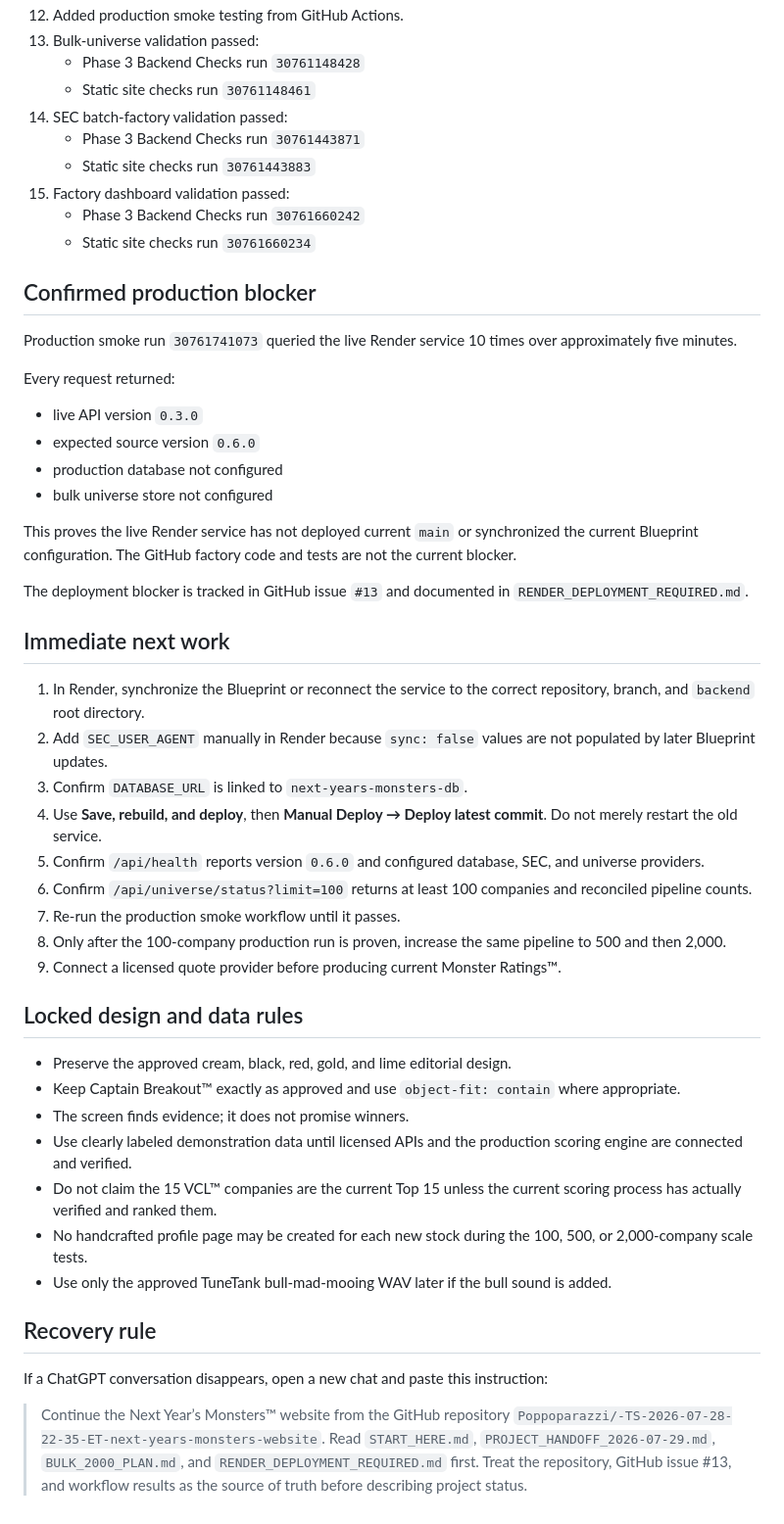
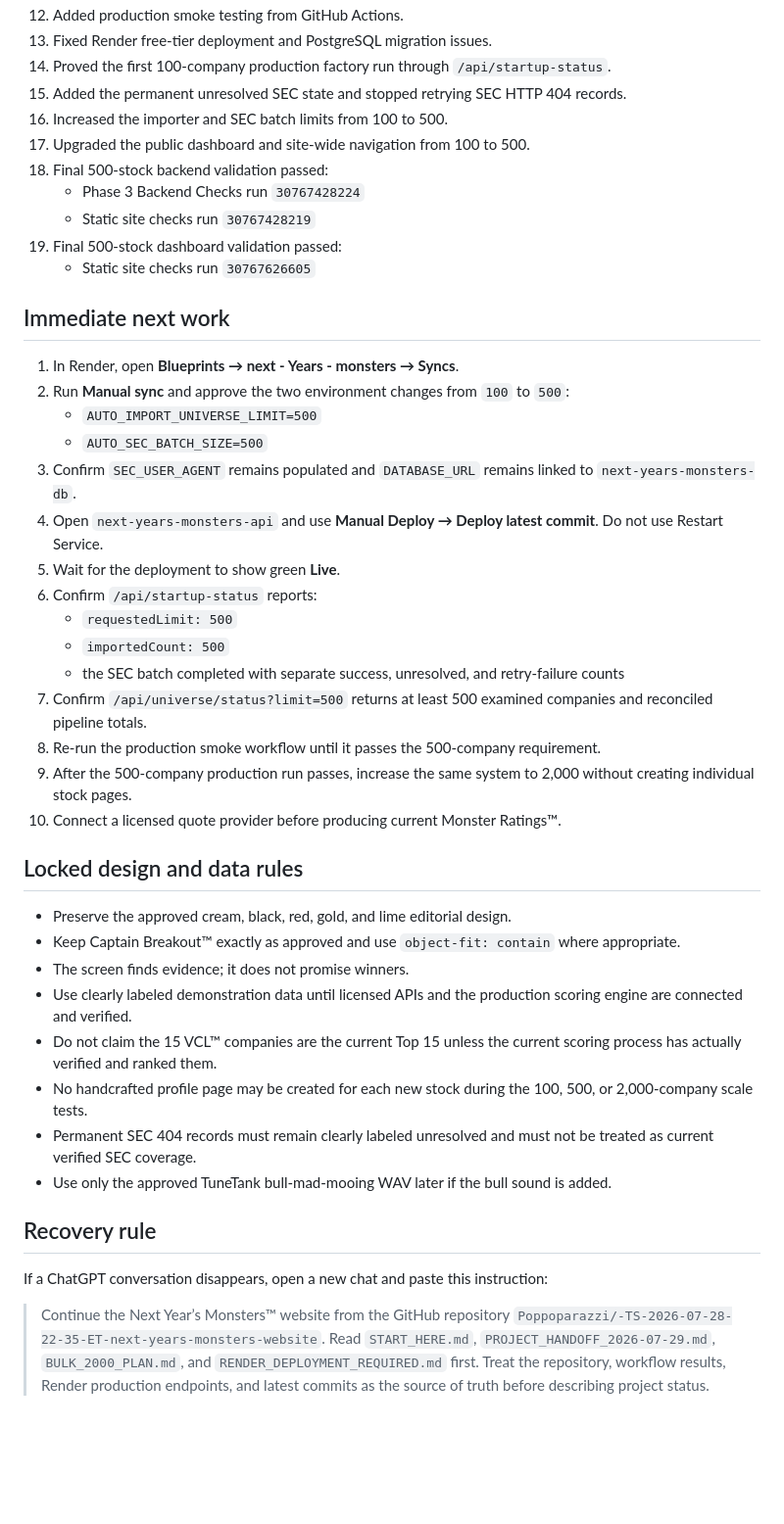
Before and after one commit to Poppoparazzi/-TS-2026-07-28-22-35-ET-next-years-monsters-website, a Markdown page: START_HERE.md, the part around one of its changes. Shown at 98% size. GitHub-like rendering; blank space fills up the shorter version.

Commit message:
Record proven 100-stock run and validated 500-stock factory

```diff
--- a/START_HERE.md
+++ b/START_HERE.md
@@ -64,40 +75,32 @@ Do not rely on prior chat memory as the source of truth. The repository, workflo
 12. Added production smoke testing from GitHub Actions.
-13. Bulk-universe validation passed:
-    - Phase 3 Backend Checks run `30761148428`
-    - Static site checks run `30761148461`
-14. SEC batch-factory validation passed:
-    - Phase 3 Backend Checks run `30761443871`
-    - Static site checks run `30761443883`
-15. Factory dashboard validation passed:
-    - Phase 3 Backend Checks run `30761660242`
-    - Static site checks run `30761660234`
-
-## Confirmed production blocker
-
-Production smoke run `30761741073` queried the live Render service 10 times over approximately five minutes.
-
-Every request returned:
-
-- live API version `0.3.0`
-- expected source version `0.6.0`
-- production database not configured
-- bulk universe store not configured
-
-This proves the live Render service has not deployed current `main` or synchronized the current Blueprint configuration. The GitHub factory code and tests are not the current blocker.
-
-The deployment blocker is tracked in GitHub issue `#13` and documented in `RENDER_DEPLOYMENT_REQUIRED.md`.
+13. Fixed Render free-tier deployment and PostgreSQL migration issues.
+14. Proved the first 100-company production factory run through `/api/startup-status`.
+15. Added the permanent unresolved SEC state and stopped retrying SEC HTTP 404 records.
+16. Increased the importer and SEC batch limits from 100 to 500.
+17. Upgraded the public dashboard and site-wide navigation from 100 to 500.
+18. Final 500-stock backend validation passed:
+    - Phase 3 Backend Checks run `30767428224`
+    - Static site checks run `30767428219`
+19. Final 500-stock dashboard validation passed:
+    - Static site checks run `30767626605`
 
 ## Immediate next work
 
-1. In Render, synchronize the Blueprint or reconnect the service to the correct repository, branch, and `backend` root directory.
-2. Add `SEC_USER_AGENT` manually in Render because `sync: false` values are not populated by later Blueprint updates.
-3. Confirm `DATABASE_URL` is linked to `next-years-monsters-db`.
-4. Use **Save, rebuild, and deploy**, then **Manual Deploy → Deploy latest commit**. Do not merely restart the old service.
-5. Confirm `/api/health` reports version `0.6.0` and configured database, SEC, and universe providers.
-6. Confirm `/api/universe/status?limit=100` returns at least 100 companies and reconciled pipeline counts.
-7. Re-run the production smoke workflow until it passes.
-8. Only after the 100-company production run is proven, increase the same pipeline to 500 and then 2,000.
-9. Connect a licensed quote provider before producing current Monster Ratings™.
+1. In Render, open **Blueprints → next - Years - monsters → Syncs**.
+2. Run **Manual sync** and approve the two environment changes from `100` to `500`:
+   - `AUTO_IMPORT_UNIVERSE_LIMIT=500`
+   - `AUTO_SEC_BATCH_SIZE=500`
+3. Confirm `SEC_USER_AGENT` remains populated and `DATABASE_URL` remains linked to `next-years-monsters-db`.
+4. Open `next-years-monsters-api` and use **Manual Deploy → Deploy latest commit**. Do not use Restart Service.
+5. Wait for the deployment to show green **Live**.
+6. Confirm `/api/startup-status` reports:
+   - `requestedLimit: 500`
+   - `importedCount: 500`
+   - the SEC batch completed with separate success, unresolved, and retry-failure counts
+7. Confirm `/api/universe/status?limit=500` returns at least 500 examined companies and reconciled pipeline totals.
+8. Re-run the production smoke workflow until it passes the 500-company requirement.
+9. After the 500-company production run passes, increase the same system to 2,000 without creating individual stock pages.
+10. Connect a licensed quote provider before producing current Monster Ratings™.
 
 ## Locked design and data rules
 
@@ -107,10 +110,11 @@ The deployment blocker is tracked in GitHub issue `#13` and documented in `RENDE
 - Use clearly labeled demonstration data until licensed APIs and the production scoring engine are connected and verified.
 - Do not claim the 15 VCL™ companies are the current Top 15 unless the current scoring process has actually verified and ranked them.
 - No handcrafted profile page may be created for each new stock during the 100, 500, or 2,000-company scale tests.
+- Permanent SEC 404 records must remain clearly labeled unresolved and must not be treated as current verified SEC coverage.
 - Use only the approved TuneTank bull-mad-mooing WAV later if the bull sound is added.
 
 ## Recovery rule
 
 If a ChatGPT conversation disappears, open a new chat and paste this instruction:
 
-> Continue the Next Year’s Monsters™ website from the GitHub repository `Poppoparazzi/-TS-2026-07-28-22-35-ET-next-years-monsters-website`. Read `START_HERE.md`, `PROJECT_HANDOFF_2026-07-29.md`, `BULK_2000_PLAN.md`, and `RENDER_DEPLOYMENT_REQUIRED.md` first. Treat the repository, GitHub issue #13, and workflow results as the source of truth before describing project status.
+> Continue the Next Year’s Monsters™ website from the GitHub repository `Poppoparazzi/-TS-2026-07-28-22-35-ET-next-years-monsters-website`. Read `START_HERE.md`, `PROJECT_HANDOFF_2026-07-29.md`, `BULK_2000_PLAN.md`, and `RENDER_DEPLOYMENT_REQUIRED.md` first. Treat the repository, workflow results, Render production endpoints, and latest commits as the source of truth before describing project status.
```
Also changed, not shown: other parts of START_HERE.md (+25 -14 lines).
